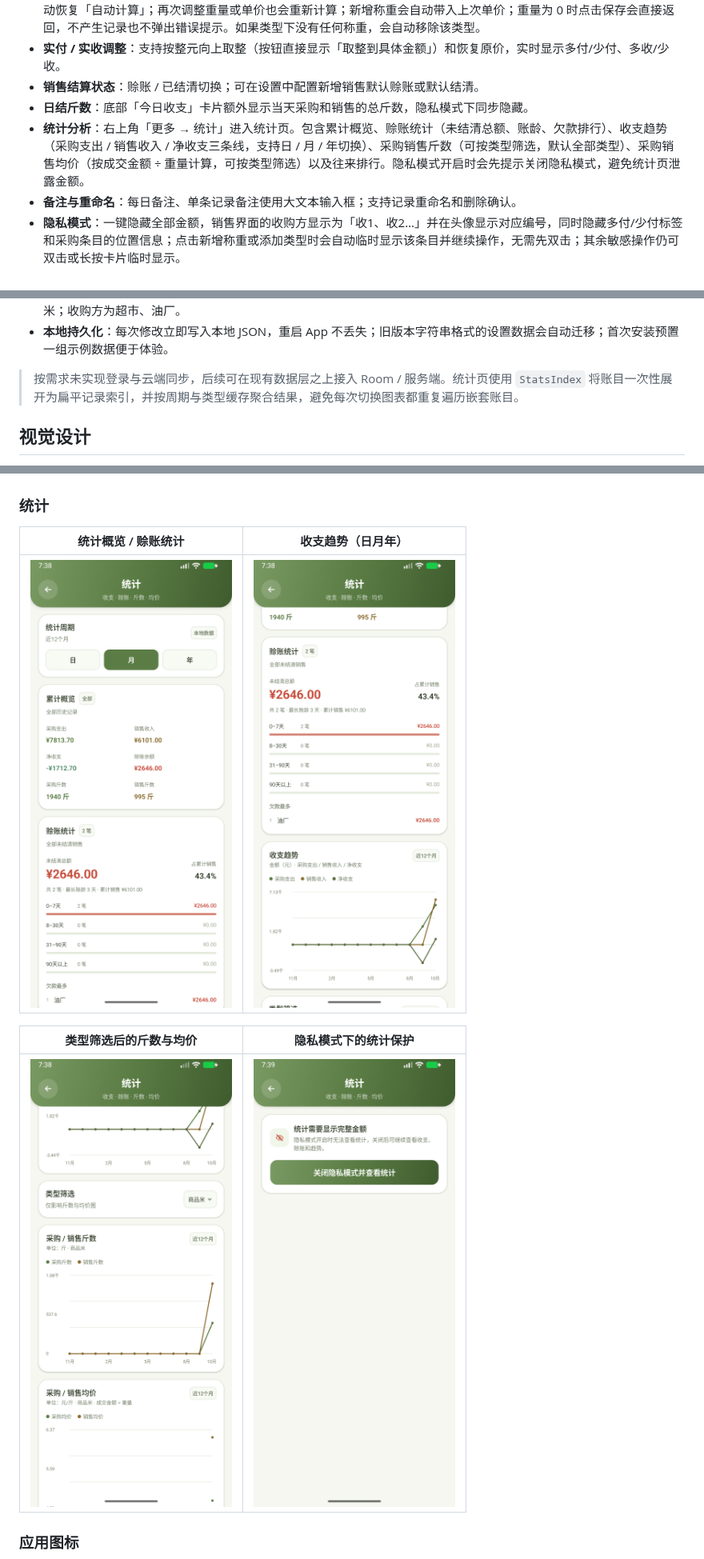
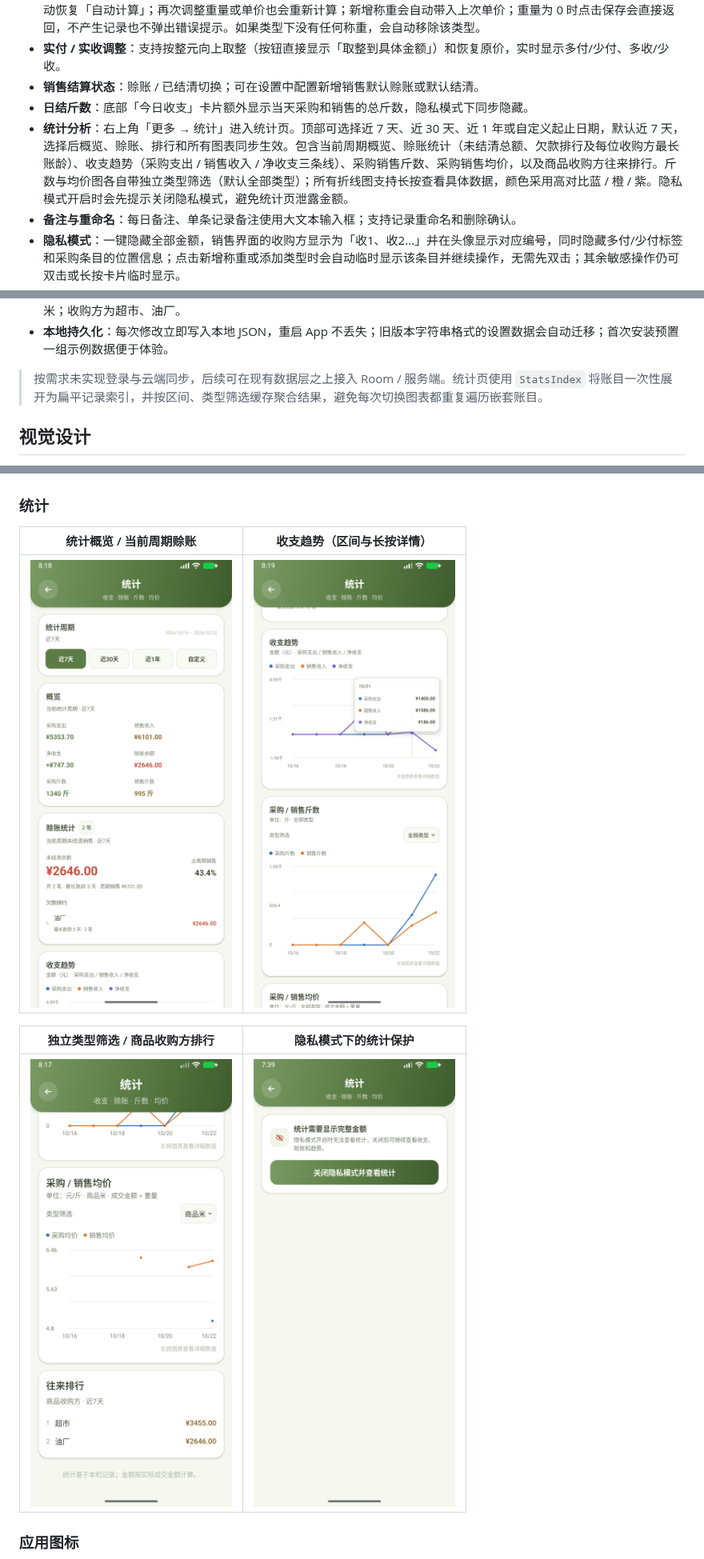
Before and after one commit to Leaning708/PeanutLedger, a Markdown page: README.md, 3 parts joined by grey strips. Shown at 80% size. Drawn GitHub-style; pictures changed too: docs/screenshots/stats-filtered.png, docs/screenshots/stats-income.png, docs/screenshots/stats-overview.png.

Commit message:
feat: add range-based stats, chart tooltips and per-chart filters

```diff
--- a/README.md
+++ b/README.md
@@ -11,7 +11,7 @@
 - **实付 / 实收调整**：支持按整元向上取整（按钮直接显示「取整到具体金额」）和恢复原价，实时显示多付/少付、多收/少收。
 - **销售结算状态**：赊账 / 已结清切换；可在设置中配置新增销售默认赊账或默认结清。
 - **日结斤数**：底部「今日收支」卡片额外显示当天采购和销售的总斤数，隐私模式下同步隐藏。
-- **统计分析**：右上角「更多 → 统计」进入统计页。包含累计概览、赊账统计（未结清总额、账龄、欠款排行）、收支趋势（采购支出 / 销售收入 / 净收支三条线，支持日 / 月 / 年切换）、采购销售斤数（可按类型筛选，默认全部类型）、采购销售均价（按成交金额 ÷ 重量计算，可按类型筛选）以及往来排行。隐私模式开启时会先提示关闭隐私模式，避免统计页泄露金额。
+- **统计分析**：右上角「更多 → 统计」进入统计页。顶部可选择近 7 天、近 30 天、近 1 年或自定义起止日期，默认近 7 天，选择后概览、赊账、排行和所有图表同步生效。包含当前周期概览、赊账统计（未结清总额、欠款排行及每位收购方最长账龄）、收支趋势（采购支出 / 销售收入 / 净收支三条线）、采购销售斤数、采购销售均价，以及商品收购方往来排行。斤数与均价图各自带独立类型筛选（默认全部类型）；所有折线图支持长按查看具体数据，颜色采用高对比蓝 / 橙 / 紫。隐私模式开启时会先提示关闭隐私模式，避免统计页泄露金额。
 - **备注与重命名**：每日备注、单条记录备注使用大文本输入框；支持记录重命名和删除确认。
 - **隐私模式**：一键隐藏全部金额，销售界面的收购方显示为「收1、收2…」并在头像显示对应编号，同时隐藏多付/少付标签和采购条目的位置信息；点击新增称重或添加类型时会自动临时显示该条目并继续操作，无需先双击；其余敏感操作仍可双击或长按卡片临时显示。
 - **设置**：采购类型、销售类型和收购方支持长按拖动柄排序；支持重命名并同步更新所有历史记录；已绑定记录的类型/收购方不可删除，可设为失效，失效项不会出现在记账选择中。
@@ -21,7 +21,7 @@
 - **初始化默认值**：首次安装默认采购类型为花生果、商品米、种子果、种子米；销售类型为商品米、种子果、种子米、下料米；收购方为超市、油厂。
 - **本地持久化**：每次修改立即写入本地 JSON，重启 App 不丢失；旧版本字符串格式的设置数据会自动迁移；首次安装预置一组示例数据便于体验。
 
-> 按需求未实现登录与云端同步，后续可在现有数据层之上接入 Room / 服务端。统计页使用 `StatsIndex` 将账目一次性展开为扁平记录索引，并按周期与类型缓存聚合结果，避免每次切换图表都重复遍历嵌套账目。
+> 按需求未实现登录与云端同步，后续可在现有数据层之上接入 Room / 服务端。统计页使用 `StatsIndex` 将账目一次性展开为扁平记录索引，并按区间、类型筛选缓存聚合结果，避免每次切换图表都重复遍历嵌套账目。
 
 ## 视觉设计
 
@@ -120,11 +120,11 @@ app/build/outputs/apk/debug/app-debug.apk
 
 ### 统计
 
-| 统计概览 / 赊账统计 | 收支趋势（日月年） |
+| 统计概览 / 当前周期赊账 | 收支趋势（区间与长按详情） |
 | --- | --- |
 | <img src="docs/screenshots/stats-overview.png" width="260" /> | <img src="docs/screenshots/stats-income.png" width="260" /> |
 
-| 类型筛选后的斤数与均价 | 隐私模式下的统计保护 |
+| 独立类型筛选 / 商品收购方排行 | 隐私模式下的统计保护 |
 | --- | --- |
 | <img src="docs/screenshots/stats-filtered.png" width="260" /> | <img src="docs/screenshots/stats-privacy.png" width="260" /> |
 
```
Also changed, not shown: VERSION.md (+3 -3 lines), docs/screenshots/settings.png, 5 other files.
